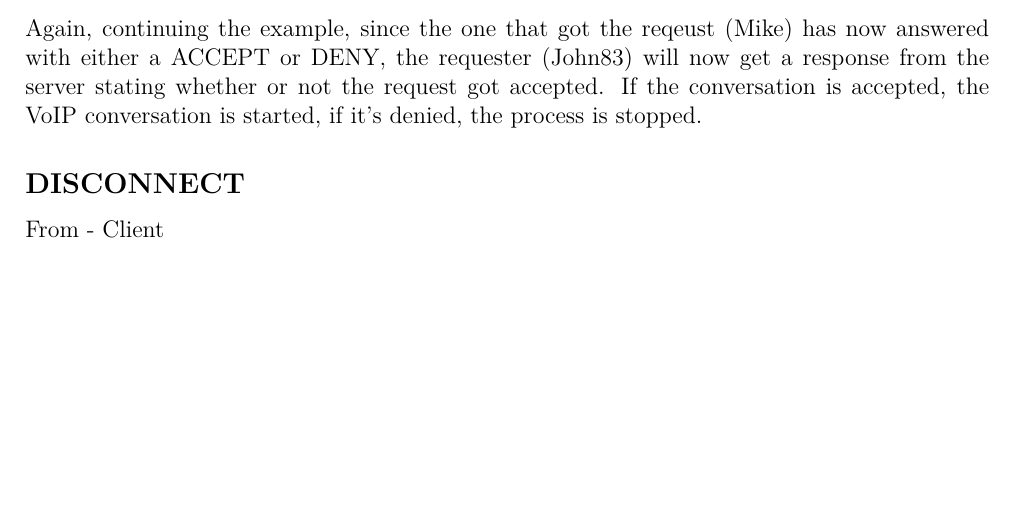
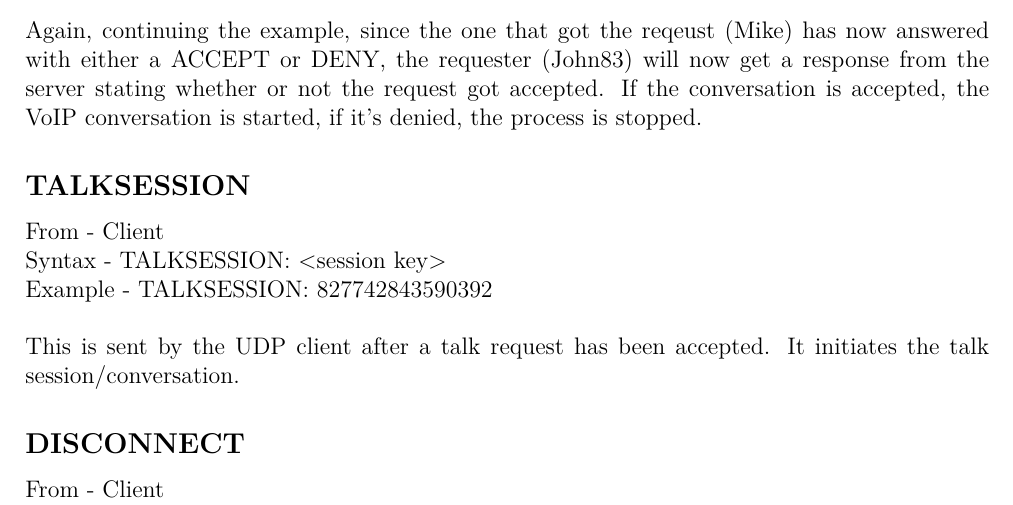
Before and after one commit to Tehnix/Voix, a LaTeX problem sheet (report/assignment.tex): part of page 7 of 9, cut so that both start at the same text, the shorter picture padded with empty space. Compiled offline with LuaLaTeX.

Commit message:
Add the TALKSESSION protocol.

```diff
--- a/report/assignment.tex
+++ b/report/assignment.tex
@@ -186,6 +186,13 @@ Example - TALK Mike 827742843590392: DENIED\newline
 
 \noindent Again, continuing the example, since the one that got the reqeust (Mike) has now answered with either a ACCEPT or DENY, the requester (John83) will now get a response from the server stating whether or not the request got accepted. If the conversation is accepted, the VoIP conversation is started, if it's denied, the process is stopped.
 
+\subsection*{TALKSESSION}
+From    - Client\newline
+Syntax  - TALKSESSION: $<$session key$>$\newline
+Example - TALKSESSION: 827742843590392\newline
+
+\noindent This is sent by the UDP client after a talk request has been accepted. It initiates the talk session/conversation.
+
 \subsection*{DISCONNECT}
 From    - Client\newline
 Syntax  - DISCONNECT\newline
```
Also changed, not shown: report/assignment.pdf, 2 other files.
